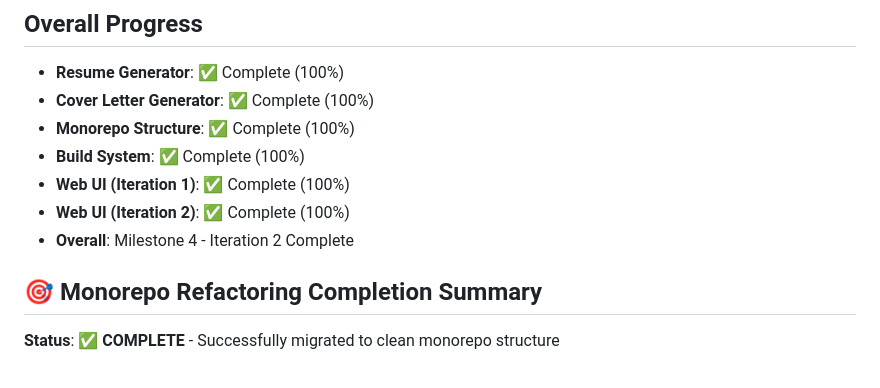
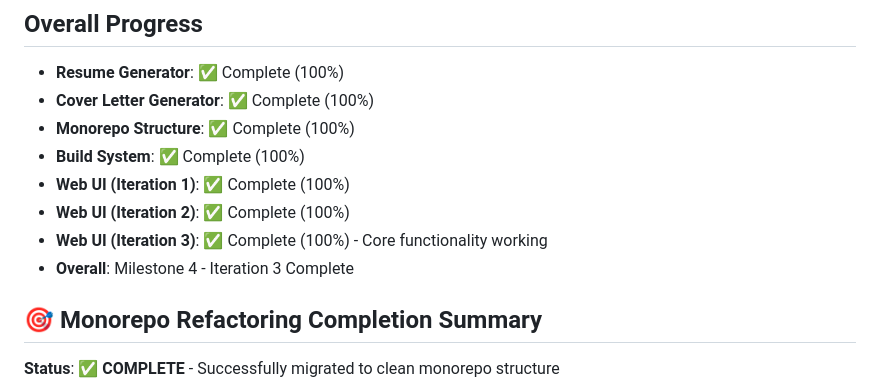
Before and after one commit to aruizca/aruizca-resume, a Markdown page: memory-bank/progress.md, the part around the change. Rendered like a GitHub page.

```diff
--- a/memory-bank/progress.md
+++ b/memory-bank/progress.md
@@ -10,7 +10,8 @@
 - **Build System**: ✅ Complete (100%)
 - **Web UI (Iteration 1)**: ✅ Complete (100%)
 - **Web UI (Iteration 2)**: ✅ Complete (100%)
-- **Overall**: Milestone 4 - Iteration 2 Complete
+- **Web UI (Iteration 3)**: ✅ Complete (100%) - Core functionality working
+- **Overall**: Milestone 4 - Iteration 3 Complete
 
 ## 🎯 **Monorepo Refactoring Completion Summary**
 **Status**: ✅ **COMPLETE** - Successfully migrated to clean monorepo structure
```
Also changed, not shown: memory-bank/activeContext.md (+31 -5 lines).
